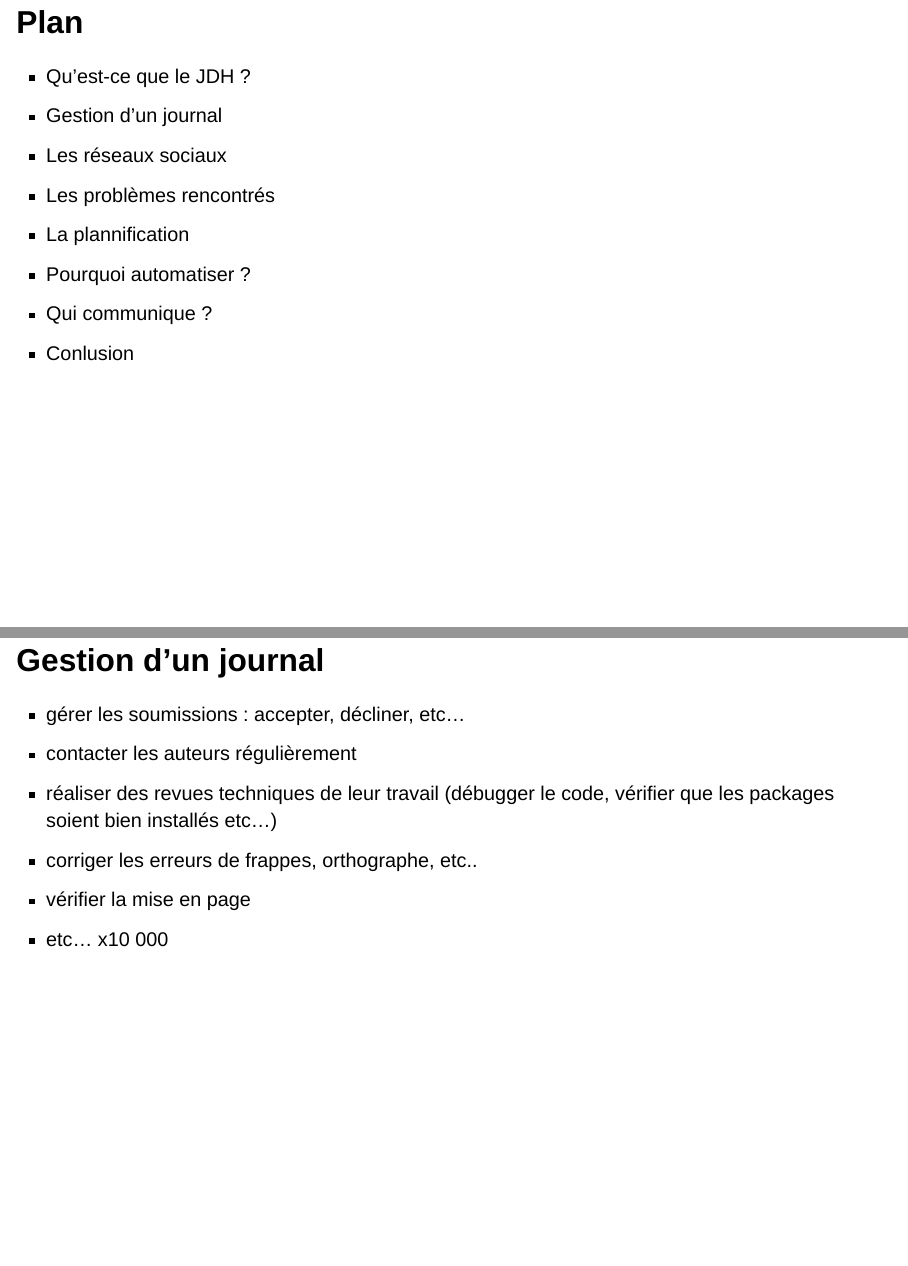
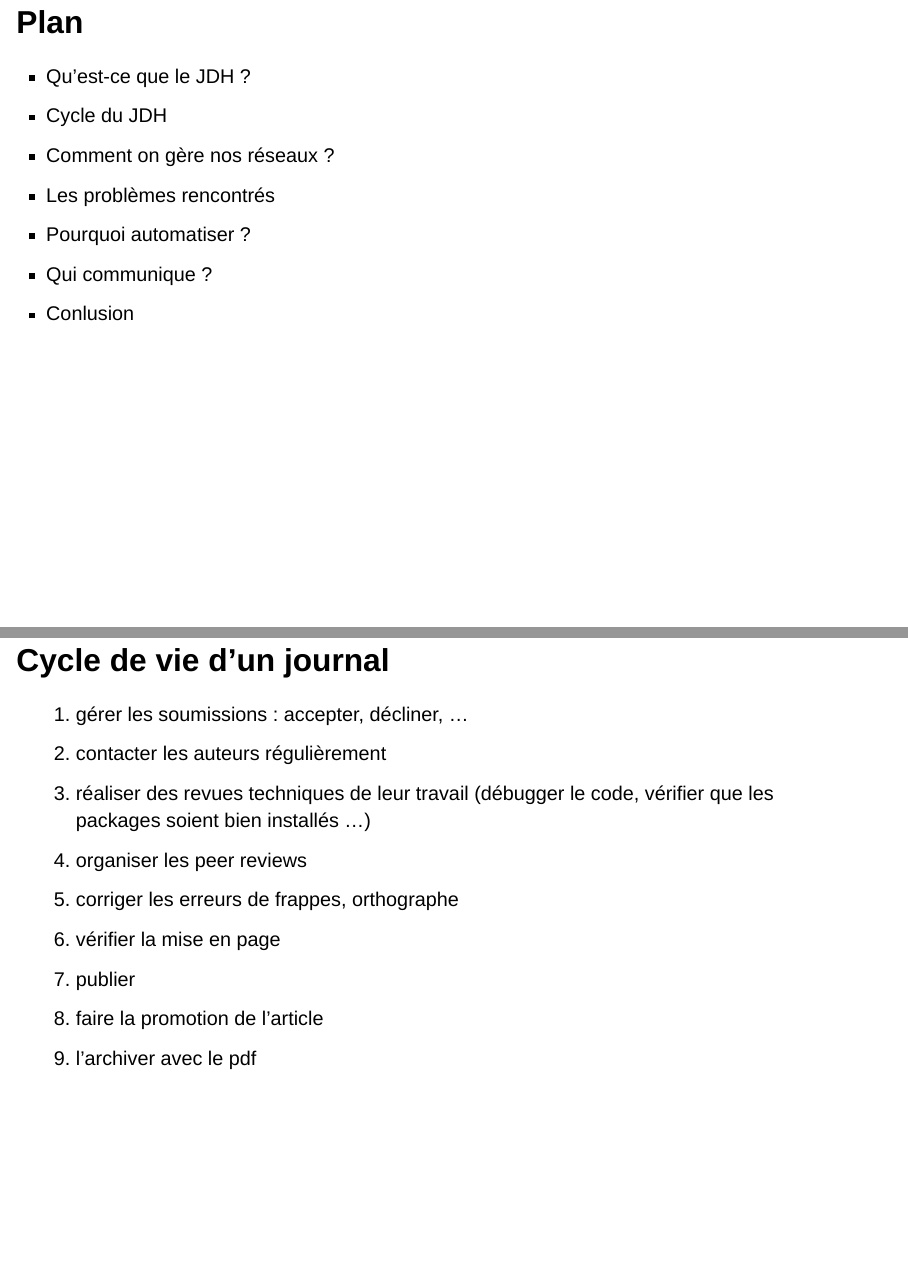
Before and after one commit to eliselavy/talk-materials, a Quarto document (index.qmd): pages 2 and 6 of 38 before the commit and pages 2 and 6 of 42 after it, joined at a grey line. Rendered offline with R 4.5, knitr and Pandoc in place of Quarto, with nearby package versions; drawn as Slidy slides in place of the format the file asks for.

Commit message:
(feat) changes on cycle de vie of JDH

```diff
--- a/index.qmd
+++ b/index.qmd
@@ -44,10 +44,9 @@ engine: markdown
 # Plan
 
 - Qu'est-ce que le JDH ?
-- Gestion d'un journal
-- Les réseaux sociaux
+- Cycle du JDH
+- Comment on gère nos réseaux ?
 - Les problèmes rencontrés
-- La plannification
 - Pourquoi automatiser ?
 - Qui communique ?
 - Conlusion
@@ -89,14 +88,17 @@ Marion
 Marion
 :::
 
-# Gestion d'un journal
+# Cycle de vie d'un journal
 
-- gérer les soumissions : accepter, décliner, etc...
-- contacter les auteurs régulièrement
-- réaliser des revues techniques de leur travail (débugger le code, vérifier que les packages soient bien installés etc...)
-- corriger les erreurs de frappes, orthographe, etc..
-- vérifier la mise en page
-- etc... x10 000
+1. gérer les soumissions : accepter, décliner, ...
+2. contacter les auteurs régulièrement
+3. réaliser des revues techniques de leur travail (débugger le code, vérifier que les packages soient bien installés ...)
+4. organiser les peer reviews
+5. corriger les erreurs de frappes, orthographe
+6. vérifier la mise en page
+7. publier
+8. faire la promotion de l'article
+9. l'archiver avec le pdf
 
 # Flux
 
```
Also changed, not shown: img/07_05_26/github_repo.png (added), img/07_05_26/socialmediacover.png (added), img/07_05_26/tweetsdotmd.png (added), index.qmd (48 more changed lines), 1 other file.
